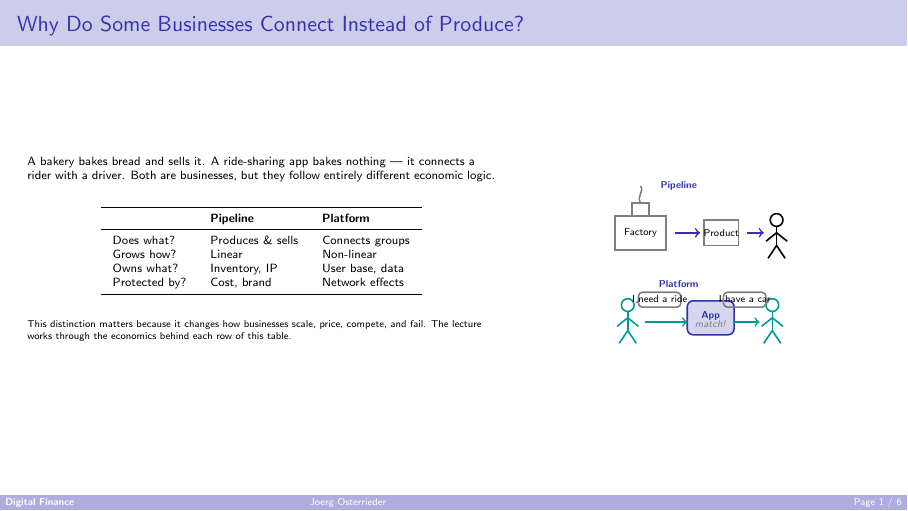
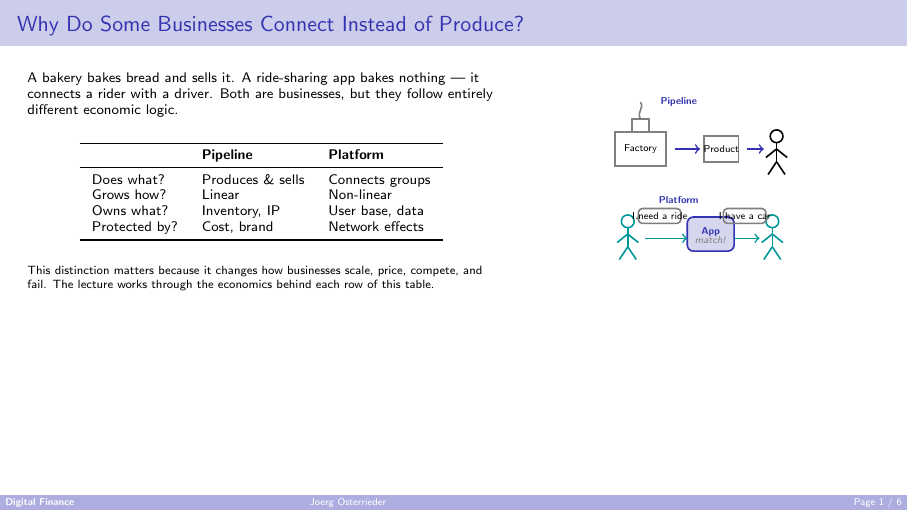
Before and after one commit to Digital-AI-Finance/Digital-Finance-Introduction, LaTeX slides (lectures/platform_economics_intro.tex): page 1 of 6. The pictures show the PDF file lectures/platform_economics_intro.pdf that the author committed with the source.

Commit message:
Increase font size and top-align all intro slides
Co-Authored-By: Claude Opus 4.6 <noreply@anthropic.com>

```diff
--- a/lectures/platform_economics_intro.tex
+++ b/lectures/platform_economics_intro.tex
@@ -14,10 +14,10 @@
 % =======================================================================
 % SLIDE 1: Opening question — Pipeline vs Platform
 % =======================================================================
-\begin{frame}{Why Do Some Businesses Connect Instead of Produce?}
+\begin{frame}[t]{Why Do Some Businesses Connect Instead of Produce?}
 \begin{columns}[T]
 \begin{column}{0.55\textwidth}
-\footnotesize
+\small
 A bakery bakes bread and sells it. A ride-sharing app bakes nothing --- it connects a rider with a driver. Both are businesses, but they follow entirely different economic logic.
 
 \vspace{2mm}
@@ -35,7 +35,7 @@ Protected by? & Cost, brand & Network effects \\
 \end{center}
 
 \vspace{2mm}
-\scriptsize
+\footnotesize
 This distinction matters because it changes how businesses scale, price, compete, and fail. The lecture works through the economics behind each row of this table.
 \end{column}
 \begin{column}{0.42\textwidth}
@@ -107,7 +107,7 @@ This distinction matters because it changes how businesses scale, price, compete
 % =======================================================================
 % SLIDE 2: Network Effects — why your group chat proves a point
 % =======================================================================
-\begin{frame}{Your Group Chat Proves a Point About Network Effects}
+\begin{frame}[t]{Your Group Chat Proves a Point About Network Effects}
 \begin{columns}[T]
 \begin{column}{0.55\textwidth}
 % CHART 1: Linear vs non-linear value growth
@@ -131,7 +131,7 @@ This distinction matters because it changes how businesses scale, price, compete
 \end{center}
 
 \vspace{1mm}
-\scriptsize
+\footnotesize
 A group chat with 3 friends has 3 possible one-on-one conversations. Add a fourth friend and it jumps to 6. Add a fifth: 10. Each new person adds more connections than the last. This is the same force that drives platform growth.
 \end{column}
 \begin{column}{0.42\textwidth}
@@ -198,21 +198,21 @@ A group chat with 3 friends has 3 possible one-on-one conversations. Add a fourt
 
 \vspace{1mm}
 \begin{block}{}
-\scriptsize \textbf{Four types in the lecture:} direct (same-side, like your group chat), indirect (cross-side, like cardholders and merchants), data (usage improves algorithms), and negative (congestion, spam, fraud).
+\footnotesize \textbf{Four types in the lecture:} direct (same-side, like your group chat), indirect (cross-side, like cardholders and merchants), data (usage improves algorithms), and negative (congestion, spam, fraud).
 \end{block}
 \end{frame}
 
 % =======================================================================
 % SLIDE 3: The Chicken-and-Egg Problem
 % =======================================================================
-\begin{frame}{Day One: Nobody Shows Up --- Now What?}
+\begin{frame}[t]{Day One: Nobody Shows Up --- Now What?}
 \begin{columns}[T]
 \begin{column}{0.55\textwidth}
-\footnotesize
+\small
 You launch a marketplace. On day one you have zero sellers and zero buyers. Sellers will not list if nobody is browsing. Buyers will not browse if nothing is listed. This \textbf{chicken-and-egg problem} faces every two-sided platform at launch.
 
 \vspace{2mm}
-\scriptsize
+\footnotesize
 \textbf{Six strategies the lecture works through:}
 \begin{enumerate}\compactlist
 \item \textbf{Subsidize one side} --- pay people to show up
```
Also changed, not shown: lectures/platform_economics_intro.pdf, lectures/platform_economics_intro.tex (18 more changed lines).
